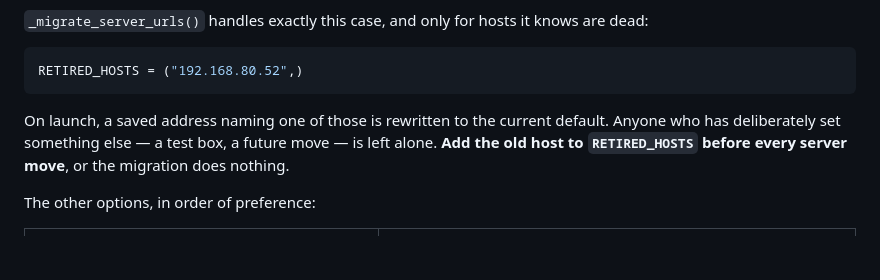
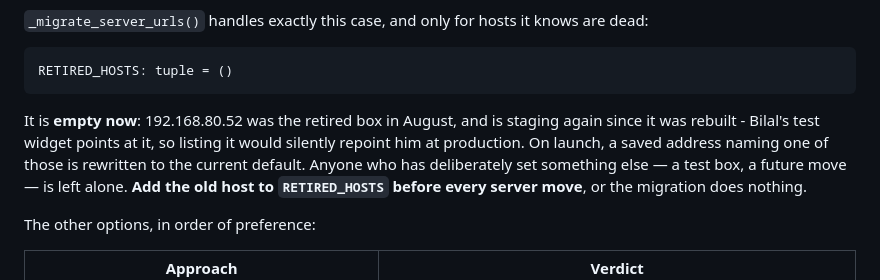
Before and after one commit to Money-Advisor/live-widget-app, a Markdown page: docs/DEPLOYMENT.md, the part around the change. GitHub-like rendering; blank space fills up the shorter version.

Commit message:
Docs: RETIRED_HOSTS is empty - 192.168.80.52 is staging again
Co-Authored-By: Claude Opus 5.5 <noreply@anthropic.com>

````diff
--- a/docs/DEPLOYMENT.md
+++ b/docs/DEPLOYMENT.md
@@ -113,10 +113,12 @@ recording at all.
 dead:
 
 ```python
-RETIRED_HOSTS = ("192.168.80.52",)
+RETIRED_HOSTS: tuple = ()
 ```
 
-On launch, a saved address naming one of those is rewritten to the current default.
+It is **empty now**: 192.168.80.52 was the retired box in August, and is staging
+again since it was rebuilt - Bilal's test widget points at it, so listing it
+would silently repoint him at production. On launch, a saved address naming one of those is rewritten to the current default.
 Anyone who has deliberately set something else — a test box, a future move — is left
 alone. **Add the old host to `RETIRED_HOSTS` before every server move**, or the
 migration does nothing.
````
